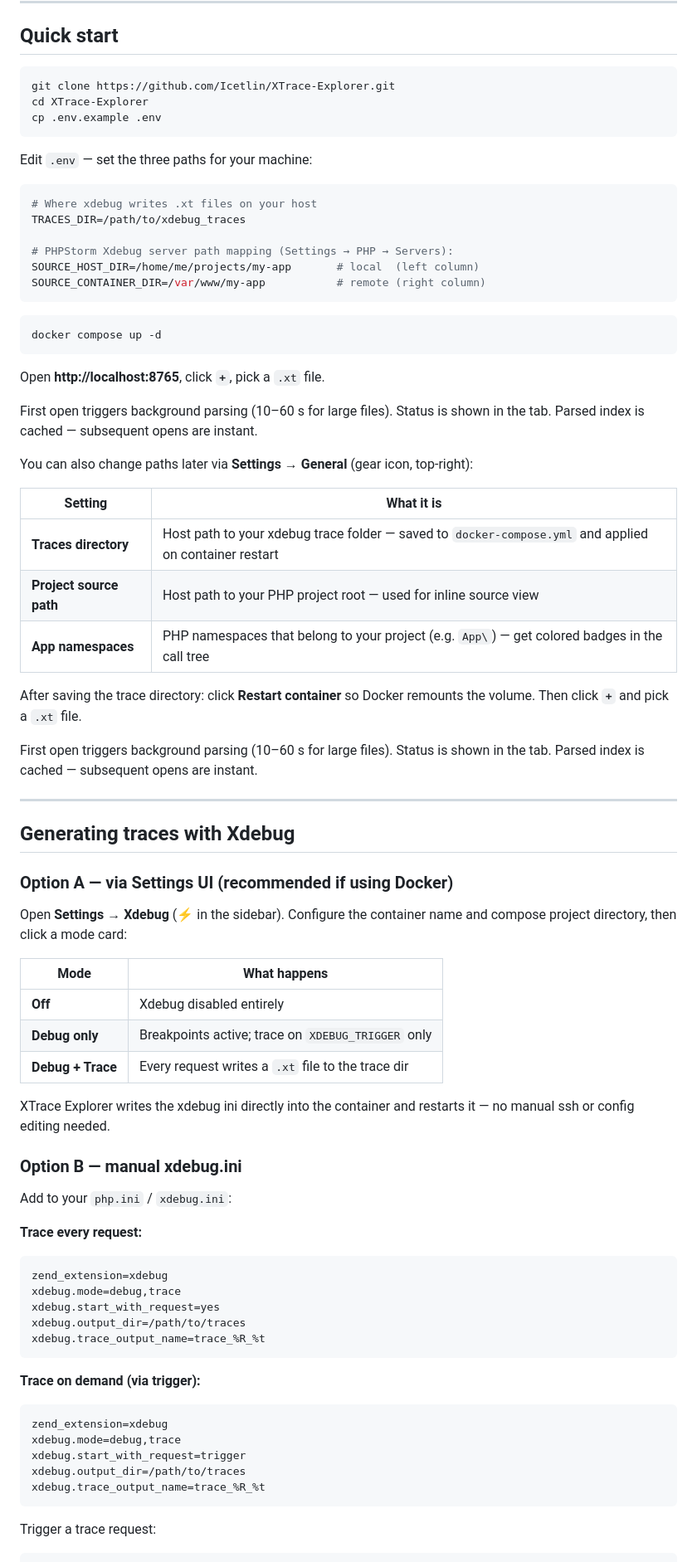
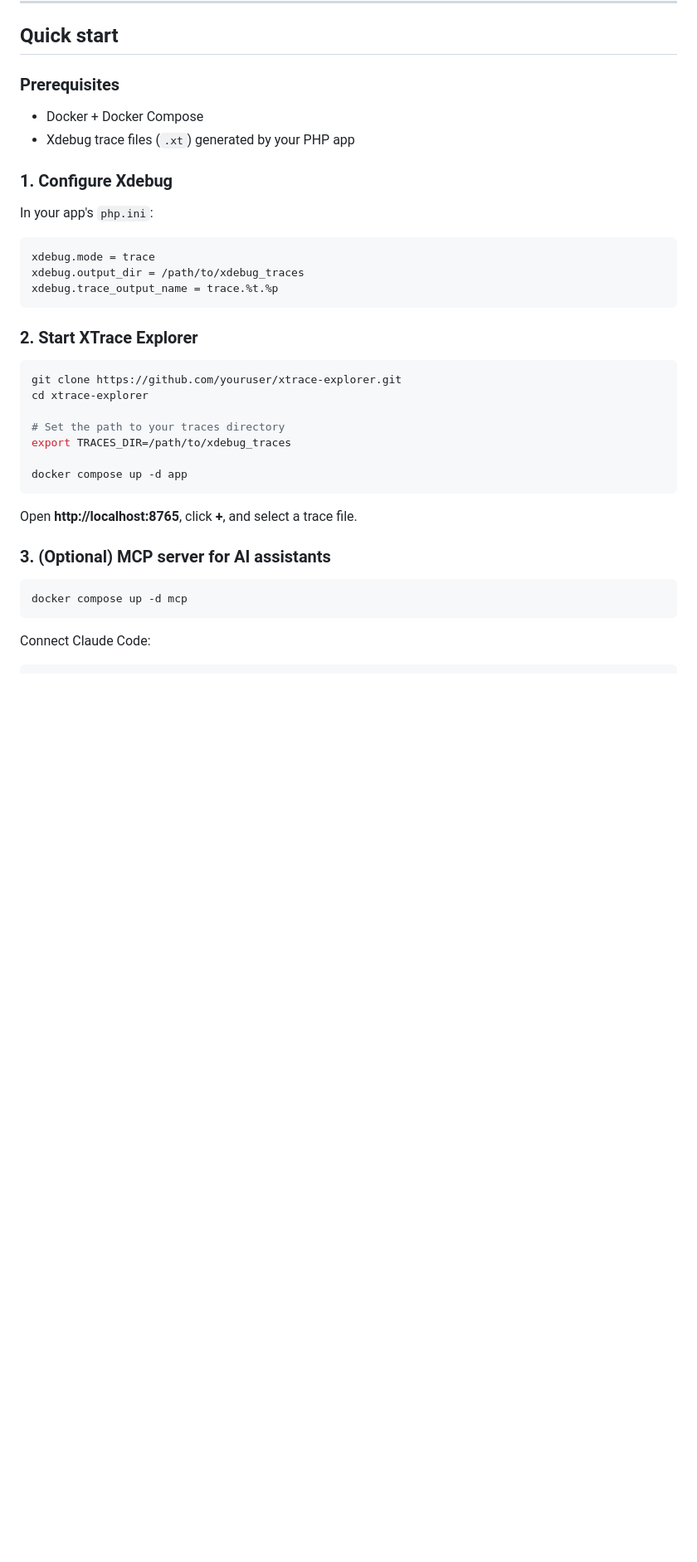
Before and after one commit to Icetlin/XTrace-Explorer, a Markdown page: README.md, the part around one of its changes. Shown at 83% size. Rendered like a GitHub page; blank space fills up the shorter version.

````diff
--- a/README.md
+++ b/README.md
@@ -74,81 +42,41 @@ XTrace Explorer parses the file in the background, builds a line index for fast
 
 ## Quick start
 
-```bash
-git clone https://github.com/Icetlin/XTrace-Explorer.git
-cd XTrace-Explorer
-cp .env.example .env
+### Prerequisites
+
+- Docker + Docker Compose
+- Xdebug trace files (`.xt`) generated by your PHP app
+
+### 1. Configure Xdebug
+
+In your app's `php.ini`:
+
+```ini
+xdebug.mode = trace
+xdebug.output_dir = /path/to/xdebug_traces
+xdebug.trace_output_name = trace.%t.%p
 ```
 
-Edit `.env` — set the three paths for your machine:
+### 2. Start XTrace Explorer
 
-```env
-# Where xdebug writes .xt files on your host
-TRACES_DIR=/path/to/xdebug_traces
+```bash
+git clone https://github.com/youruser/xtrace-explorer.git
+cd xtrace-explorer
 
-# PHPStorm Xdebug server path mapping (Settings → PHP → Servers):
-SOURCE_HOST_DIR=/home/me/projects/my-app       # local  (left column)
-SOURCE_CONTAINER_DIR=/var/www/my-app           # remote (right column)
+# Set the path to your traces directory
+export TRACES_DIR=/path/to/xdebug_traces
+
+docker compose up -d app
 ```
 
+Open **http://localhost:8765**, click **+**, and select a trace file.
+
+### 3. (Optional) MCP server for AI assistants
+
 ```bash
-docker compose up -d
+docker compose up -d mcp
 ```
 
-Open **http://localhost:8765**, click **`+`**, pick a `.xt` file.
-
-First open triggers background parsing (10–60 s for large files). Status is shown in the tab. Parsed index is cached — subsequent opens are instant.
-
-You can also change paths later via **Settings → General** (gear icon, top-right):
-
-| Setting | What it is |
-|---------|-----------|
-| **Traces directory** | Host path to your xdebug trace folder — saved to `docker-compose.yml` and applied on container restart |
-| **Project source path** | Host path to your PHP project root — used for inline source view |
-| **App namespaces** | PHP namespaces that belong to your project (e.g. `App\`) — get colored badges in the call tree |
-
-After saving the trace directory: click **Restart container** so Docker remounts the volume. Then click **`+`** and pick a `.xt` file.
-
-First open triggers background parsing (10–60 s for large files). Status is shown in the tab. Parsed index is cached — subsequent opens are instant.
-
----
-
-## Generating traces with Xdebug
-
-### Option A — via Settings UI (recommended if using Docker)
-
-Open **Settings → Xdebug** (⚡ in the sidebar). Configure the container name and compose project directory, then click a mode card:
-
-| Mode | What happens |
-|------|-------------|
-| **Off** | Xdebug disabled entirely |
-| **Debug only** | Breakpoints active; trace on `XDEBUG_TRIGGER` only |
-| **Debug + Trace** | Every request writes a `.xt` file to the trace dir |
-
-XTrace Explorer writes the xdebug ini directly into the container and restarts it — no manual ssh or config editing needed.
-
-### Option B — manual xdebug.ini
-
-Add to your `php.ini` / `xdebug.ini`:
-
-**Trace every request:**
-```ini
-zend_extension=xdebug
-xdebug.mode=debug,trace
-xdebug.start_with_request=yes
-xdebug.output_dir=/path/to/traces
-xdebug.trace_output_name=trace_%R_%t
-```
-
-**Trace on demand (via trigger):**
-```ini
-zend_extension=xdebug
-xdebug.mode=debug,trace
-xdebug.start_with_request=trigger
-xdebug.output_dir=/path/to/traces
-xdebug.trace_output_name=trace_%R_%t
-```
-
-Trigger a trace request:
+Connect Claude Code:
 
 ```bash
````
Also changed, not shown: other parts of README.md (+44 -126 lines), docs/screenshots/04-expanded.png, docs/screenshots/05-calltree.png, docs/screenshots/06-export.png, docs/screenshots/07-source-view.png, 3 other files.
